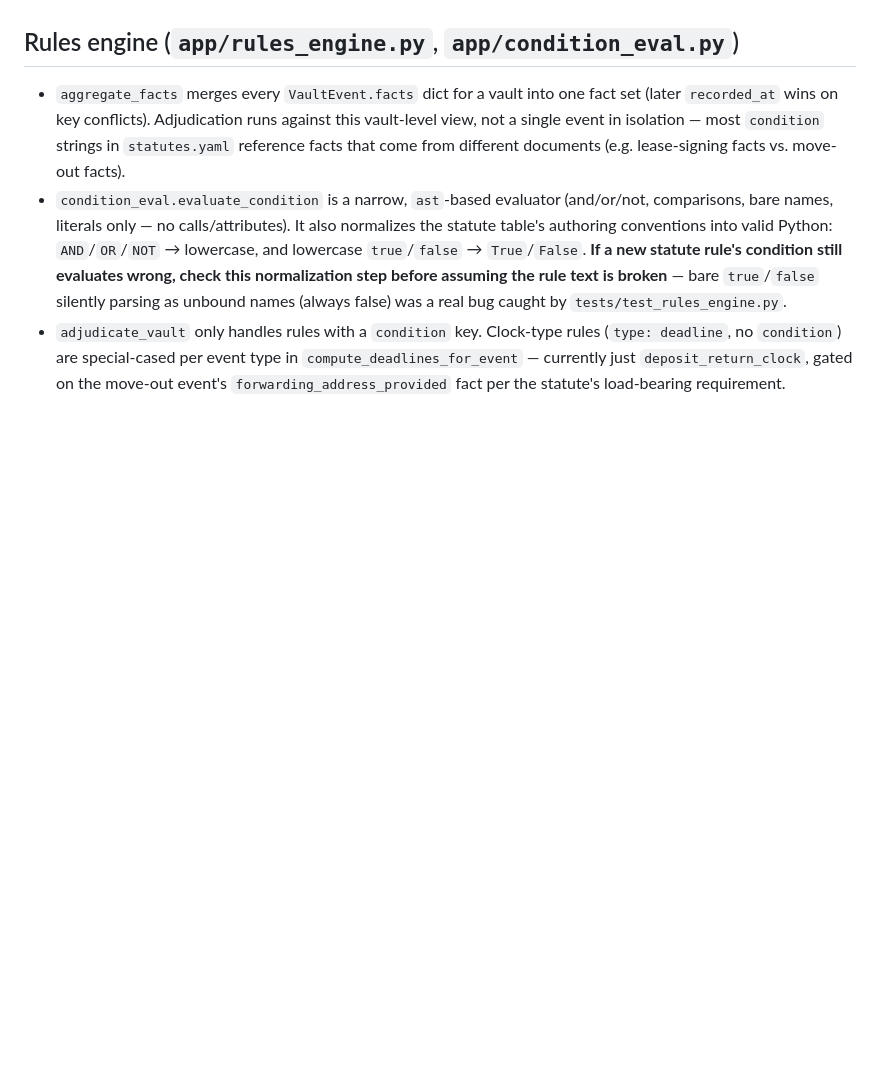
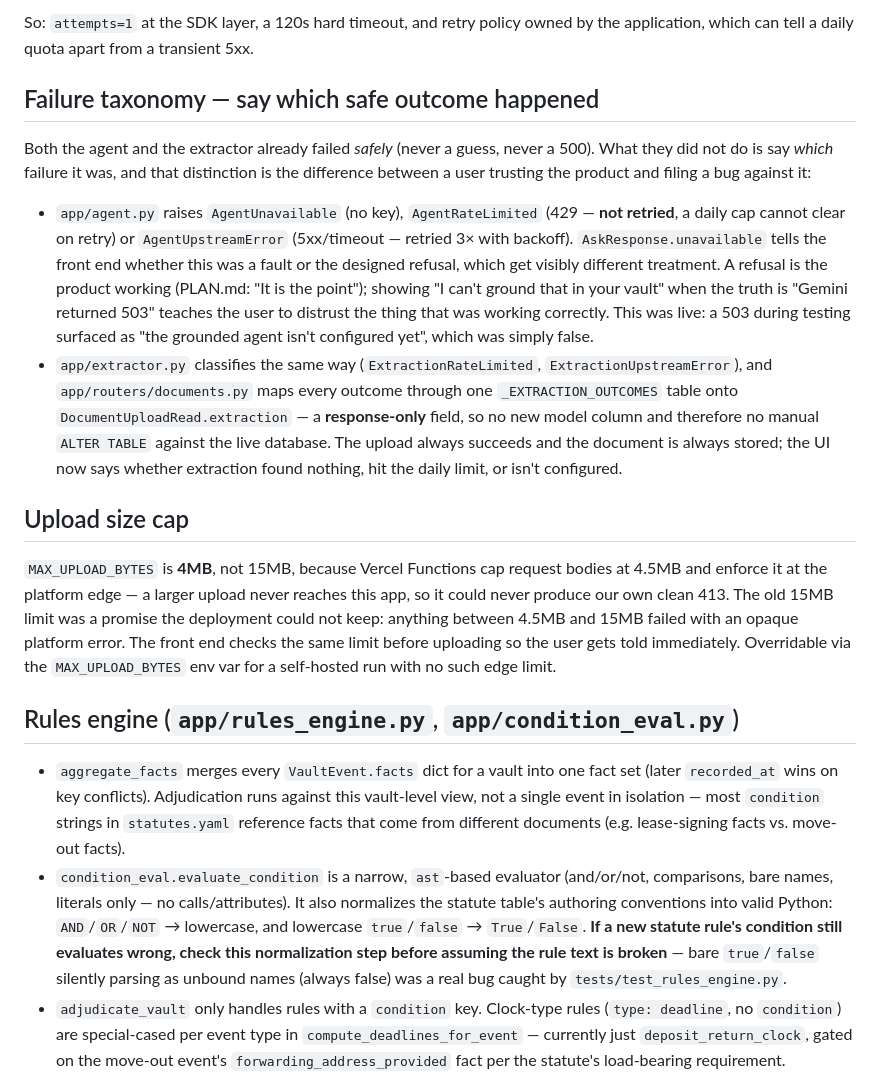
Before and after one commit to deka1105/CasaVault, a Markdown page: CLAUDE.md, the part around one of its changes. Drawn GitHub-style; blank space fills up the shorter version.

```diff
--- a/CLAUDE.md
+++ b/CLAUDE.md
@@ -291,3 +358,41 @@ statute conditions reference — see the "cheap interfaces" note in `PLAN.md`.
+So: `attempts=1` at the SDK layer, a 120s hard timeout, and retry policy owned
+by the application, which can tell a daily quota apart from a transient 5xx.
+
+## Failure taxonomy — say which safe outcome happened
+
+Both the agent and the extractor already failed *safely* (never a guess,
+never a 500). What they did not do is say *which* failure it was, and that
+distinction is the difference between a user trusting the product and filing
+a bug against it:
+
+- `app/agent.py` raises `AgentUnavailable` (no key), `AgentRateLimited`
+  (429 — **not retried**, a daily cap cannot clear on retry) or
+  `AgentUpstreamError` (5xx/timeout — retried 3× with backoff).
+  `AskResponse.unavailable` tells the front end whether this was a fault or
+  the designed refusal, which get visibly different treatment.
+  A refusal is the product working (PLAN.md: "It is the point"); showing
+  "I can't ground that in your vault" when the truth is "Gemini returned 503"
+  teaches the user to distrust the thing that was working correctly.
+  This was live: a 503 during testing surfaced as "the grounded agent isn't
+  configured yet", which was simply false.
+- `app/extractor.py` classifies the same way (`ExtractionRateLimited`,
+  `ExtractionUpstreamError`), and `app/routers/documents.py` maps every
+  outcome through one `_EXTRACTION_OUTCOMES` table onto
+  `DocumentUploadRead.extraction` — a **response-only** field, so no new
+  model column and therefore no manual `ALTER TABLE` against the live
+  database. The upload always succeeds and the document is always stored;
+  the UI now says whether extraction found nothing, hit the daily limit, or
+  isn't configured.
+
+## Upload size cap
+
+`MAX_UPLOAD_BYTES` is **4MB**, not 15MB, because Vercel Functions cap request
+bodies at 4.5MB and enforce it at the platform edge — a larger upload never
+reaches this app, so it could never produce our own clean 413. The old 15MB
+limit was a promise the deployment could not keep: anything between 4.5MB and
+15MB failed with an opaque platform error. The front end checks the same
+limit before uploading so the user gets told immediately. Overridable via the
+`MAX_UPLOAD_BYTES` env var for a self-hosted run with no such edge limit.
 
 ## Rules engine (`app/rules_engine.py`, `app/condition_eval.py`)
 
```
Also changed, not shown: other parts of CLAUDE.md (+72 -5 lines).
